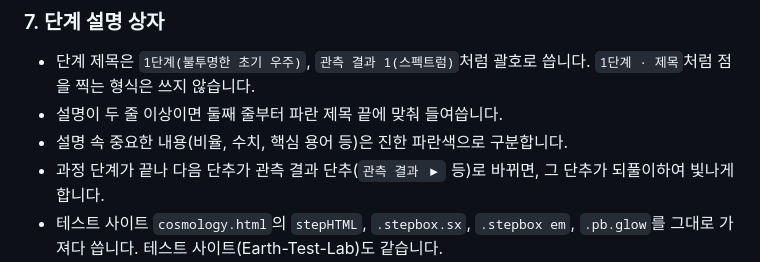
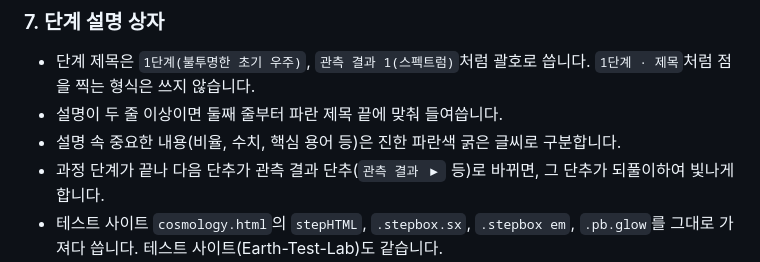
Before and after one commit to RockGyu-Lab/Earth-Science-World, a Markdown page: CLAUDE.md, the part around the change. Drawn GitHub-style.

Commit message:
CLAUDE.md: 단계 설명 속 중요한 내용은 진한 파란색 굵은 글씨로
Co-Authored-By: Claude Opus 5.5 <noreply@anthropic.com>

```diff
--- a/CLAUDE.md
+++ b/CLAUDE.md
@@ -63,7 +63,7 @@ HTML 파일을 추가하거나 고치거나 이름을 바꾸면 다음을 확인
 ### 7. 단계 설명 상자
 - 단계 제목은 `1단계(불투명한 초기 우주)`, `관측 결과 1(스펙트럼)`처럼 괄호로 씁니다. `1단계 · 제목`처럼 점을 찍는 형식은 쓰지 않습니다.
 - 설명이 두 줄 이상이면 둘째 줄부터 파란 제목 끝에 맞춰 들여씁니다.
-- 설명 속 중요한 내용(비율, 수치, 핵심 용어 등)은 진한 파란색으로 구분합니다.
+- 설명 속 중요한 내용(비율, 수치, 핵심 용어 등)은 진한 파란색 굵은 글씨로 구분합니다.
 - 과정 단계가 끝나 다음 단추가 관측 결과 단추(`관측 결과 ▶` 등)로 바뀌면, 그 단추가 되풀이하여 빛나게 합니다.
 - 테스트 사이트 `cosmology.html`의 `stepHTML`, `.stepbox.sx`, `.stepbox em`, `.pb.glow`를 그대로 가져다 씁니다. 테스트 사이트(Earth-Test-Lab)도 같습니다.
 
```
